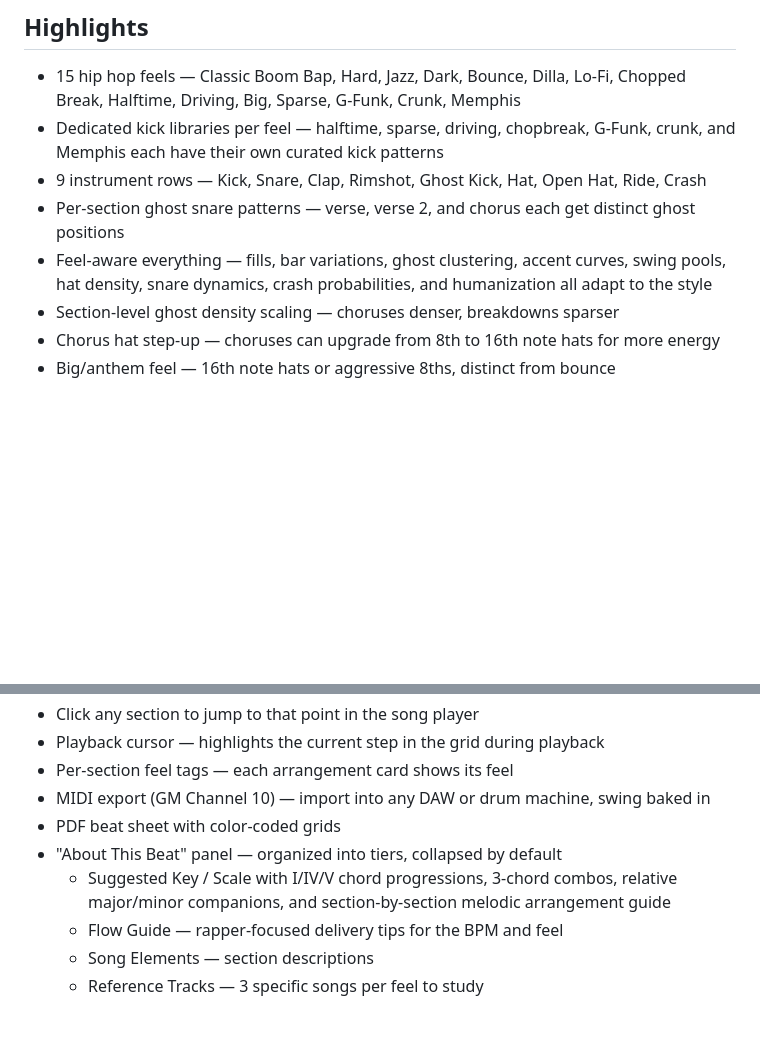
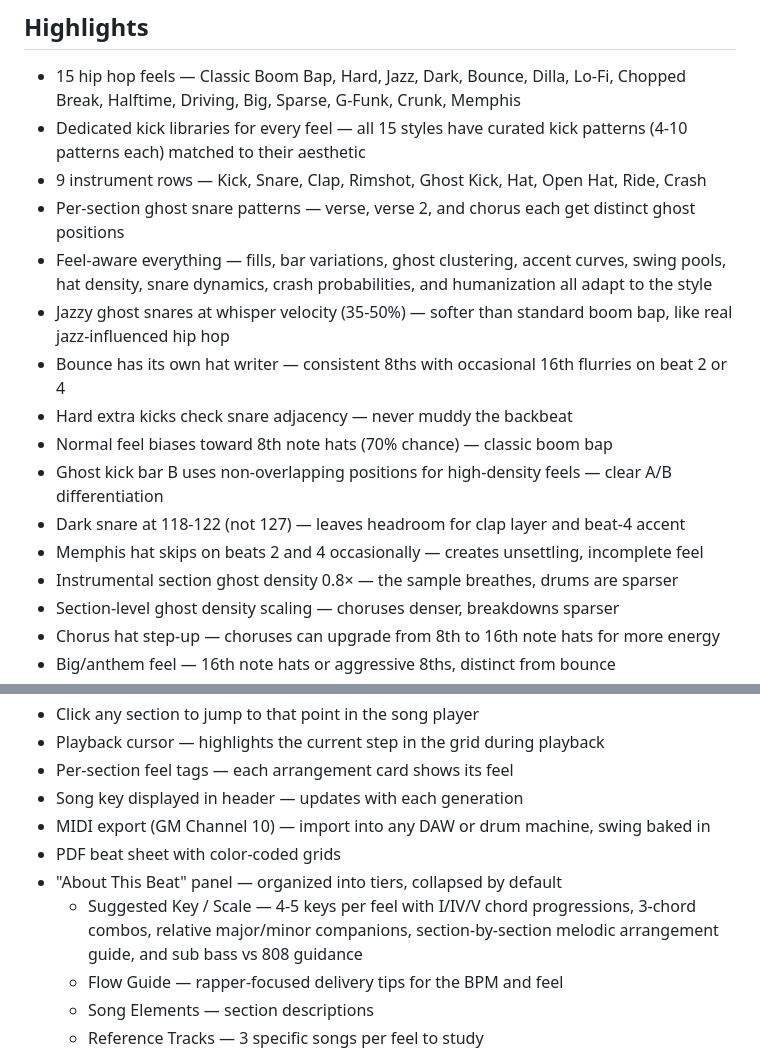
Before and after one commit to keithadler/hiphopdrummer, a Markdown page: README.md, 2 parts joined by grey strips. Rendered like a GitHub page; blank space fills up the shorter version.

Commit message:
Update README and CONTRIBUTING with latest features and expanded key coverage

```diff
--- a/README.md
+++ b/README.md
@@ -11,10 +11,18 @@ Hit **REGENERATE** and get a complete hip hop drum arrangement — verse, chorus
 ## Highlights
 
 - 15 hip hop feels — Classic Boom Bap, Hard, Jazz, Dark, Bounce, Dilla, Lo-Fi, Chopped Break, Halftime, Driving, Big, Sparse, G-Funk, Crunk, Memphis
-- Dedicated kick libraries per feel — halftime, sparse, driving, chopbreak, G-Funk, crunk, and Memphis each have their own curated kick patterns
+- Dedicated kick libraries for every feel — all 15 styles have curated kick patterns (4-10 patterns each) matched to their aesthetic
 - 9 instrument rows — Kick, Snare, Clap, Rimshot, Ghost Kick, Hat, Open Hat, Ride, Crash
 - Per-section ghost snare patterns — verse, verse 2, and chorus each get distinct ghost positions
 - Feel-aware everything — fills, bar variations, ghost clustering, accent curves, swing pools, hat density, snare dynamics, crash probabilities, and humanization all adapt to the style
+- Jazzy ghost snares at whisper velocity (35-50%) — softer than standard boom bap, like real jazz-influenced hip hop
+- Bounce has its own hat writer — consistent 8ths with occasional 16th flurries on beat 2 or 4
+- Hard extra kicks check snare adjacency — never muddy the backbeat
+- Normal feel biases toward 8th note hats (70% chance) — classic boom bap
+- Ghost kick bar B uses non-overlapping positions for high-density feels — clear A/B differentiation
+- Dark snare at 118-122 (not 127) — leaves headroom for clap layer and beat-4 accent
+- Memphis hat skips on beats 2 and 4 occasionally — creates unsettling, incomplete feel
+- Instrumental section ghost density 0.8× — the sample breathes, drums are sparser
 - Section-level ghost density scaling — choruses denser, breakdowns sparser
 - Chorus hat step-up — choruses can upgrade from 8th to 16th note hats for more energy
 - Big/anthem feel — 16th note hats or aggressive 8ths, distinct from bounce
@@ -31,10 +39,11 @@ Hit **REGENERATE** and get a complete hip hop drum arrangement — verse, chorus
 - Click any section to jump to that point in the song player
 - Playback cursor — highlights the current step in the grid during playback
 - Per-section feel tags — each arrangement card shows its feel
+- Song key displayed in header — updates with each generation
 - MIDI export (GM Channel 10) — import into any DAW or drum machine, swing baked in
 - PDF beat sheet with color-coded grids
 - "About This Beat" panel — organized into tiers, collapsed by default
-  - Suggested Key / Scale with I/IV/V chord progressions, 3-chord combos, relative major/minor companions, and section-by-section melodic arrangement guide
+  - Suggested Key / Scale — 4-5 keys per feel with I/IV/V chord progressions, 3-chord combos, relative major/minor companions, section-by-section melodic arrangement guide, and sub bass vs 808 guidance
   - Flow Guide — rapper-focused delivery tips for the BPM and feel
   - Song Elements — section descriptions
   - Reference Tracks — 3 specific songs per feel to study
```
Also changed, not shown: CONTRIBUTING.md (+4 -3 lines).
